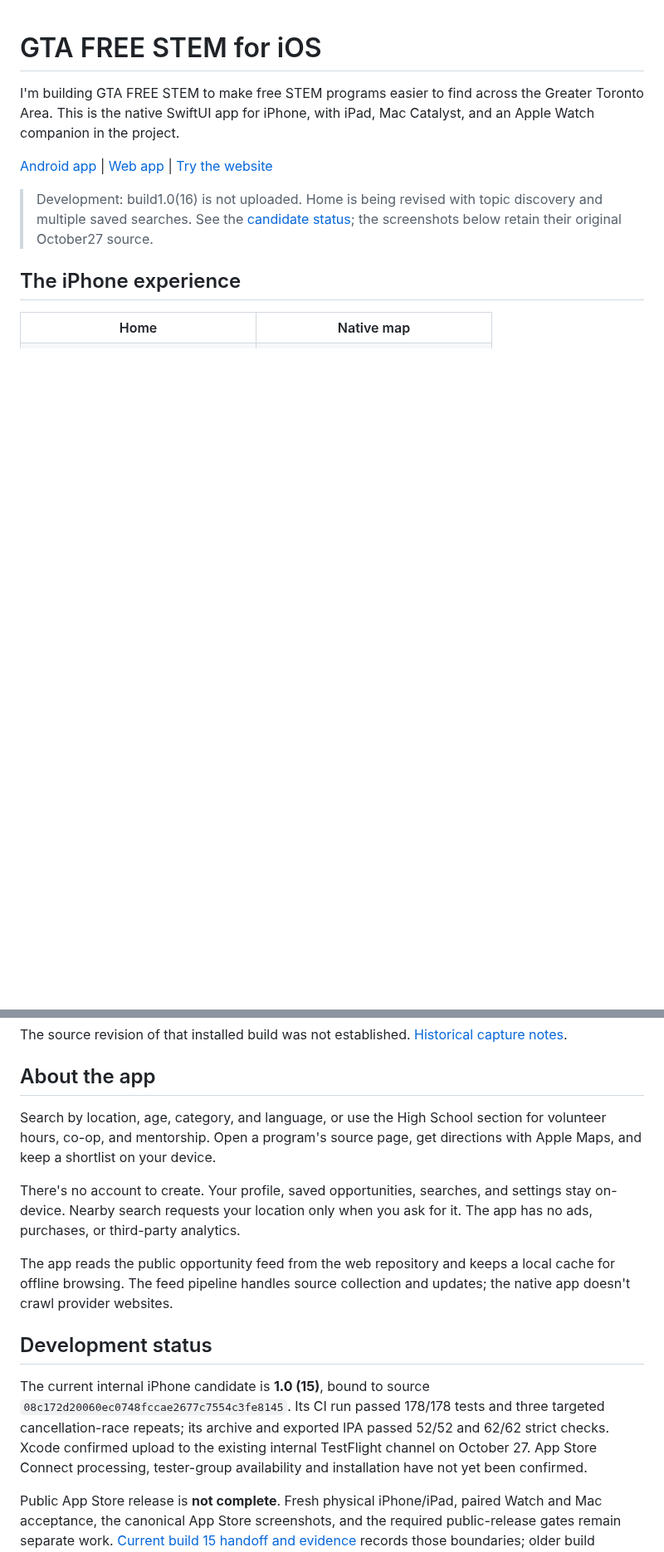
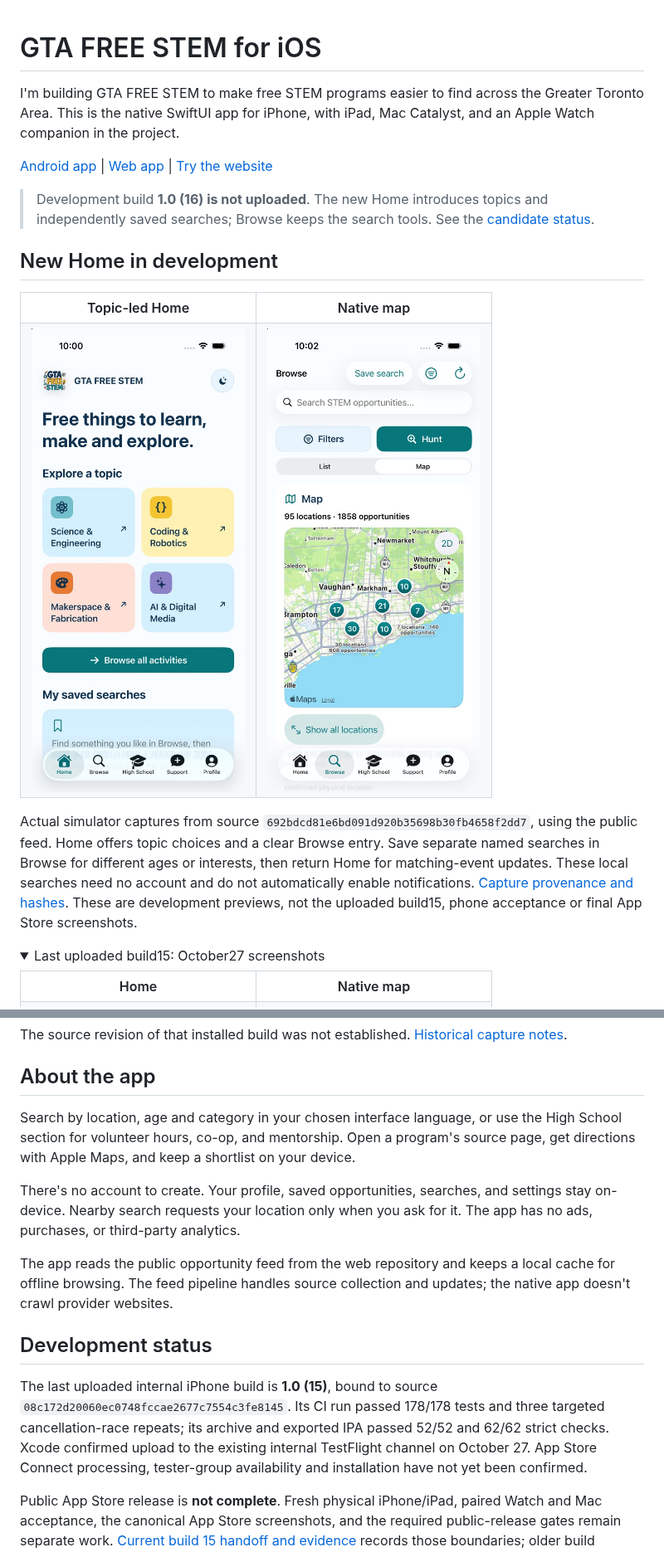
Before and after one commit to rupayon123/gta-free-stem-ios, a Markdown page: README.md, 2 parts joined by grey strips. Shown at 83% size. GitHub-like rendering; pictures changed too: docs/showcase/2026-10-28/ios-map-overview-light.jpg (added), docs/showcase/2026-10-28/normal-home.jpg (added); folded sections open; blank space fills up the shorter version.

Commit message:
Show source-bound landing Home previews and distinguish development from uploaded builds

```diff
--- a/README.md
+++ b/README.md
@@ -4,9 +4,19 @@ I'm building GTA FREE STEM to make free STEM programs easier to find across the
 
 [Android app](https://github.com/rupayon123/gta-free-stem-android) | [Web app](https://github.com/rupayon123/gta-free-stem-opportunities) | [Try the website](https://gta-free-stem.pages.dev/)
 
-> Development: build1.0(16) is not uploaded. Home is being revised with topic discovery and multiple saved searches. See the [candidate status](docs/DEVELOPMENT_CANDIDATE.md); the screenshots below retain their original October27 source.
+> Development build **1.0 (16) is not uploaded**. The new Home introduces topics and independently saved searches; Browse keeps the search tools. See the [candidate status](docs/DEVELOPMENT_CANDIDATE.md).
 
-## The iPhone experience
+## New Home in development
+
+<table>
+<tr><th width="50%">Topic-led Home</th><th width="50%">Native map</th></tr>
+<tr><td align="center"><a href="docs/showcase/2026-10-28/normal-home.jpg"><img src="docs/showcase/2026-10-28/normal-home.jpg" alt="Native development Home with colourful topics and a saved-search section" width="300"></a></td><td align="center"><a href="docs/showcase/2026-10-28/ios-map-overview-light.jpg"><img src="docs/showcase/2026-10-28/ios-map-overview-light.jpg" alt="Native development map showing physical venue groups" width="300"></a></td></tr>
+</table>
+
+Actual simulator captures from source `692bdcd81e6bd091d920b35698b30fb4658f2dd7`, using the public feed. Home offers topic choices and a clear Browse entry. Save separate named searches in Browse for different ages or interests, then return Home for matching-event updates. These local searches need no account and do not automatically enable notifications. [Capture provenance and hashes](docs/showcase/2026-10-28/capture-receipt.json). These are development previews, not the uploaded build15, phone acceptance or final App Store screenshots.
+
+<details>
+<summary>Last uploaded build15: October27 screenshots</summary>
 
 <table>
 <tr><th width="50%">Home</th><th width="50%">Native map</th></tr>
@@ -30,7 +43,7 @@ The source revision of that installed build was not established. [Historical cap
 
 ## About the app
 
-Search by location, age, category, and language, or use the High School section for volunteer hours, co-op, and mentorship. Open a program's source page, get directions with Apple Maps, and keep a shortlist on your device.
+Search by location, age and category in your chosen interface language, or use the High School section for volunteer hours, co-op, and mentorship. Open a program's source page, get directions with Apple Maps, and keep a shortlist on your device.
 
 There's no account to create. Your profile, saved opportunities, searches, and settings stay on-device. Nearby search requests your location only when you ask for it. The app has no ads, purchases, or third-party analytics.
 
@@ -38,7 +51,7 @@ The app reads the public opportunity feed from the web repository and keeps a lo
 
 ## Development status
 
-The current internal iPhone candidate is **1.0 (15)**, bound to source `08c172d20060ec0748fccae2677c7554c3fe8145`. Its CI run passed 178/178 tests and three targeted cancellation-race repeats; its archive and exported IPA passed 52/52 and 62/62 strict checks. Xcode confirmed upload to the existing internal TestFlight channel on October 27. App Store Connect processing, tester-group availability and installation have not yet been confirmed.
+The last uploaded internal iPhone build is **1.0 (15)**, bound to source `08c172d20060ec0748fccae2677c7554c3fe8145`. Its CI run passed 178/178 tests and three targeted cancellation-race repeats; its archive and exported IPA passed 52/52 and 62/62 strict checks. Xcode confirmed upload to the existing internal TestFlight channel on October 27. App Store Connect processing, tester-group availability and installation have not yet been confirmed.
 
 Public App Store release is **not complete**. Fresh physical iPhone/iPad, paired Watch and Mac acceptance, the canonical App Store screenshots, and the required public-release gates remain separate work. [Current build 15 handoff and evidence](docs/CURRENT_RELEASE_HANDOFF.md) records those boundaries; older build 12/13/14 records remain historical.
 
```
Also changed, not shown: other parts of README.md (+3 -0 lines), docs/DEVELOPMENT_CANDIDATE.md (+1 -1 lines), 1 other file.
